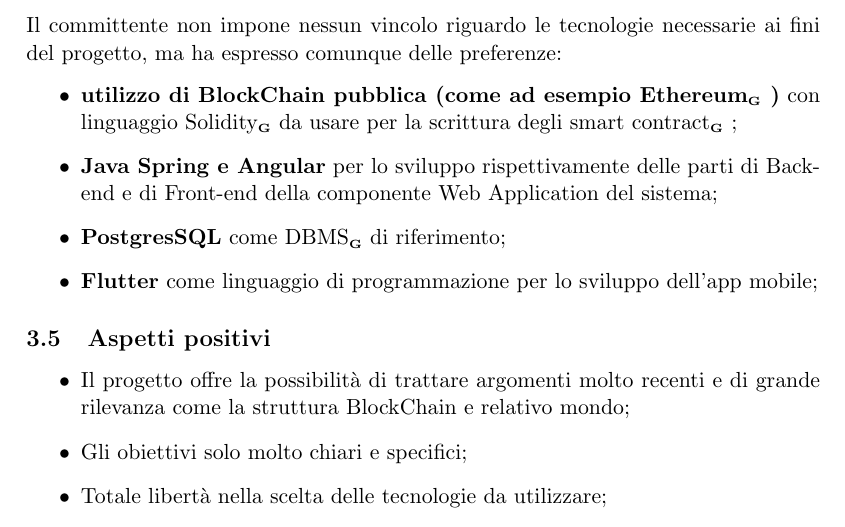
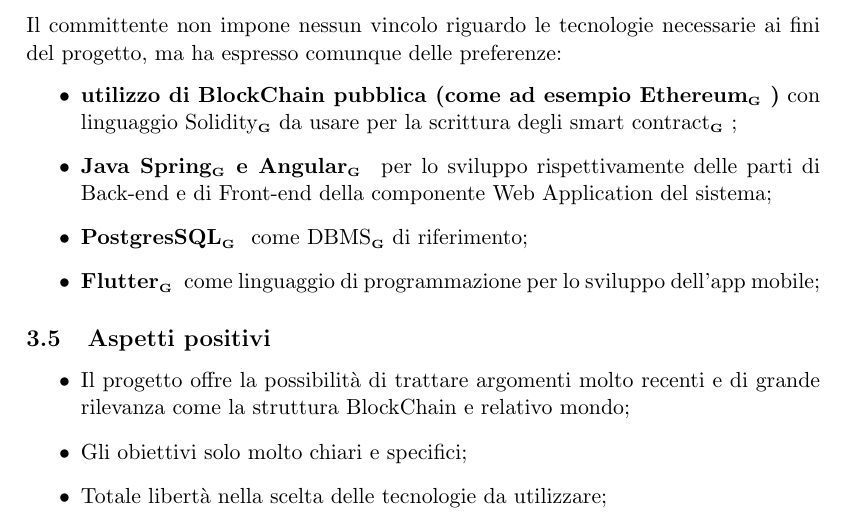
Before and after one commit to Yakuzaishi-SWE/docs, a LaTeX document (src/studio_fattibilita/studio_fattibilita.tex, which reads src/studio_fattibilita/sezioni/cp-02.tex): part of page 9 of 17, cut so that both start at the same text. Compiled offline with pdfLaTeX.

Commit message:
aggiunte glo

```diff
--- a/src/studio_fattibilita/sezioni/cp-02.tex
+++ b/src/studio_fattibilita/sezioni/cp-02.tex
@@ -54,9 +54,9 @@
 Il committente non impone nessun vincolo riguardo le tecnologie necessarie ai fini del progetto, ma ha espresso comunque delle preferenze:
 \begin{itemize}
 	\item \textbf{utilizzo di BlockChain pubblica (come ad esempio Ethereum\glo)} con linguaggio Solidity\glo da usare per la scrittura degli {smart contract}\glo;
-	\item \textbf{Java Spring e Angular} per lo sviluppo rispettivamente delle parti di Back-end e di Front-end della componente Web Application del sistema;
-	\item \textbf{PostgresSQL} come DBMS\glo di riferimento;
-	\item \textbf{Flutter} come linguaggio di programmazione per lo sviluppo dell'app mobile;
+	\item \textbf{Java Spring\glo e Angular\glo} per lo sviluppo rispettivamente delle parti di Back-end e di Front-end della componente Web Application del sistema;
+	\item \textbf{PostgresSQL\glo} come DBMS\glo di riferimento;
+	\item \textbf{Flutter\glo} come linguaggio di programmazione per lo sviluppo dell'app mobile;
 \end{itemize}
 
 \subsection{Aspetti positivi}
```
